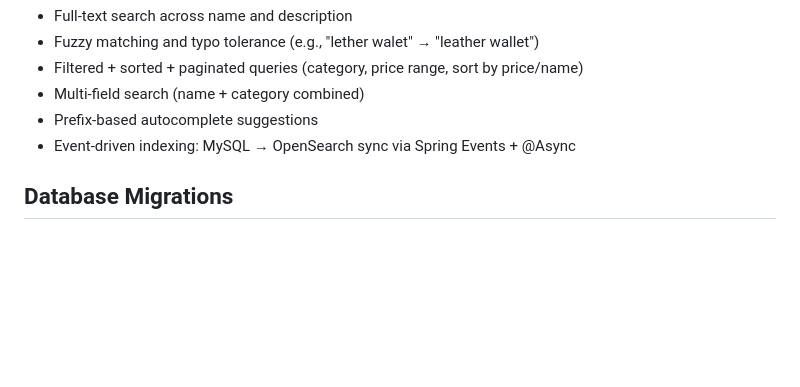
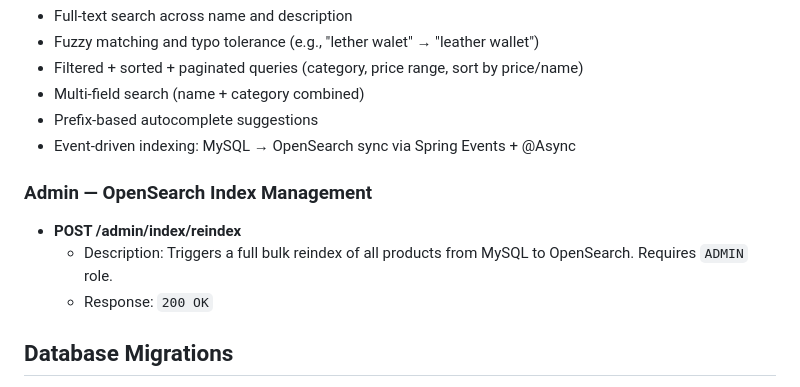
Before and after one commit to spa-raj/productservice, a Markdown page: README.md, the part around the change. GitHub-like rendering; blank space fills up the shorter version.

Commit message:
Add /admin/index/reindex endpoint to README
Signed-off-by: Sparsh <sparsh.raj30@gmail.com>

```diff
--- a/README.md
+++ b/README.md
@@ -617,6 +617,12 @@ The search functionality provides flexible product discovery with multiple filte
 - Prefix-based autocomplete suggestions
 - Event-driven indexing: MySQL → OpenSearch sync via Spring Events + @Async
 
+### Admin — OpenSearch Index Management
+
+- **POST /admin/index/reindex**
+  - Description: Triggers a full bulk reindex of all products from MySQL to OpenSearch. Requires `ADMIN` role.
+  - Response: `200 OK`
+
 ## Database Migrations
 Flyway is used for managing database schema migrations. Migration scripts are located in `src/main/resources/db/migration`.
 
```
